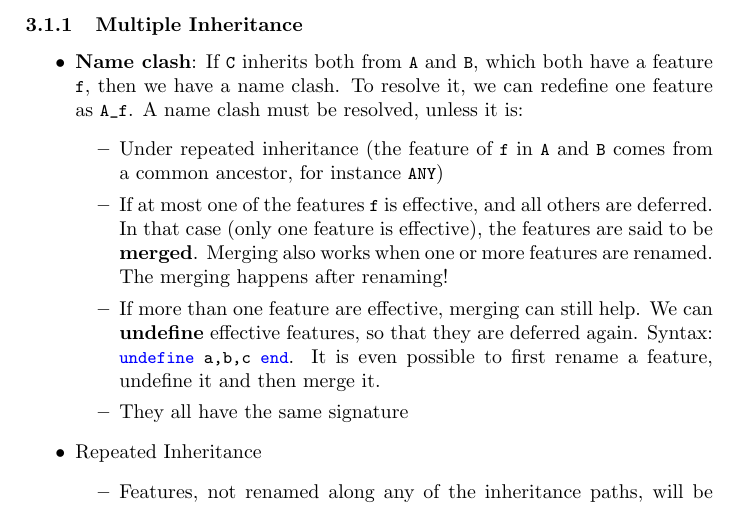
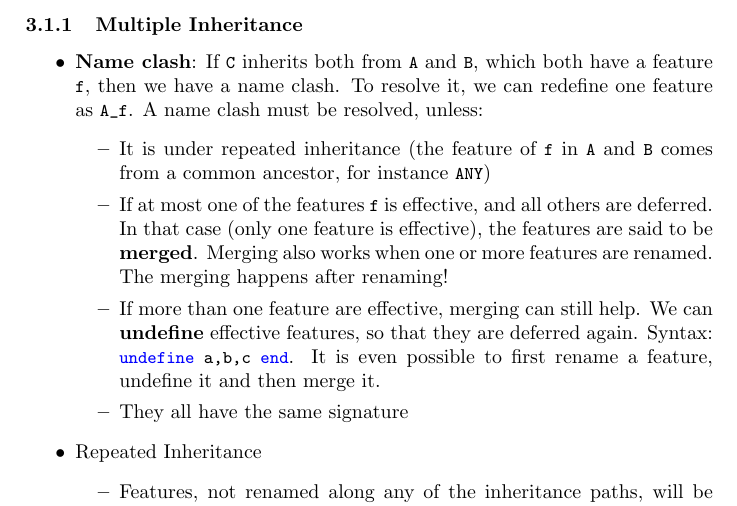
Before and after one commit to ilecipi/Basis2014, a LaTeX document (EPROG/Riassunto/riassuntoEPROG.tex): part of page 9 of 18, cut so that both start at the same text. Compiled offline with pdfLaTeX.

Commit message:
piccola correzione EPROG

```diff
--- a/EPROG/Riassunto/riassuntoEPROG.tex
+++ b/EPROG/Riassunto/riassuntoEPROG.tex
@@ -343,9 +343,9 @@ The regular grammar is generally used to describe the terminal construct, which
 
 \subsubsection{Multiple Inheritance}
 \begin{itemize}
-\item \textbf{Name clash}: If \inline{C} inherits both from \inline{A} and \inline{B}, which both have a feature \inline{f}, then we have a name clash. To resolve it, we can redefine one feature as \inline{A_f}. A name clash must be resolved, unless it is:
+\item \textbf{Name clash}: If \inline{C} inherits both from \inline{A} and \inline{B}, which both have a feature \inline{f}, then we have a name clash. To resolve it, we can redefine one feature as \inline{A_f}. A name clash must be resolved, unless:
 \begin{itemize}
-\item Under repeated inheritance (the feature of \inline{f} in \inline{A} and \inline{B} comes from a common ancestor, for instance \inline{ANY})
+\item It is under repeated inheritance (the feature of \inline{f} in \inline{A} and \inline{B} comes from a common ancestor, for instance \inline{ANY})
 \item If at most one of the features \inline{f} is effective, and all others are deferred. In that case (only one feature is effective), the features are said to be \textbf{merged}. Merging also works when one or more features are renamed. The merging happens after renaming!
 \item If more than one feature are effective, merging can still help. We can \textbf{undefine} effective features, so that they are deferred again. Syntax: \inline{undefine a,b,c end}. It is even possible to first rename a feature, undefine it and then merge it.
 \item They all have the same signature
```
